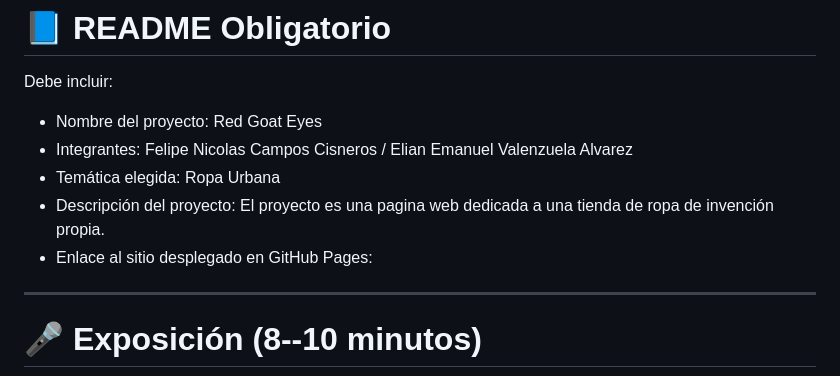
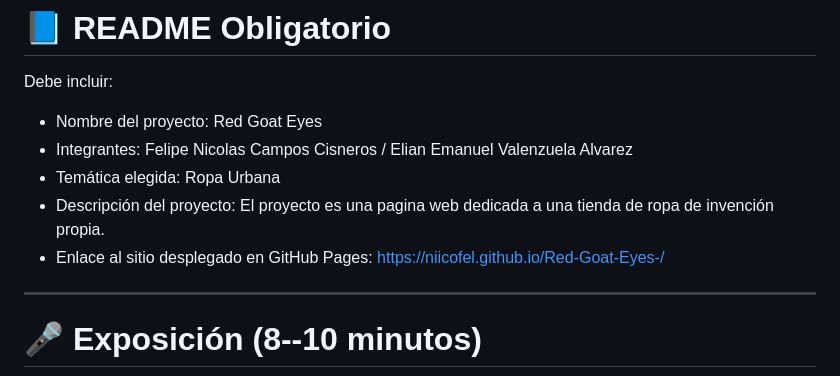
Before and after one commit to niicofel/Red-Goat-Eyes-, a Markdown page: readme.md, the part around the change. Drawn GitHub-style.

Commit message:
Readme GitHub Pages

```diff
--- a/readme.md
+++ b/readme.md
@@ -227,7 +227,7 @@ Debe incluir:
 -   Integrantes: Felipe Nicolas Campos Cisneros / Elian Emanuel Valenzuela Alvarez
 -   Temática elegida: Ropa Urbana
 -   Descripción del proyecto: El proyecto es una pagina web dedicada a una tienda de ropa de invención propia.
--   Enlace al sitio desplegado en GitHub Pages:
+-   Enlace al sitio desplegado en GitHub Pages: https://niicofel.github.io/Red-Goat-Eyes-/
 
 ------------------------------------------------------------------------
 
```
